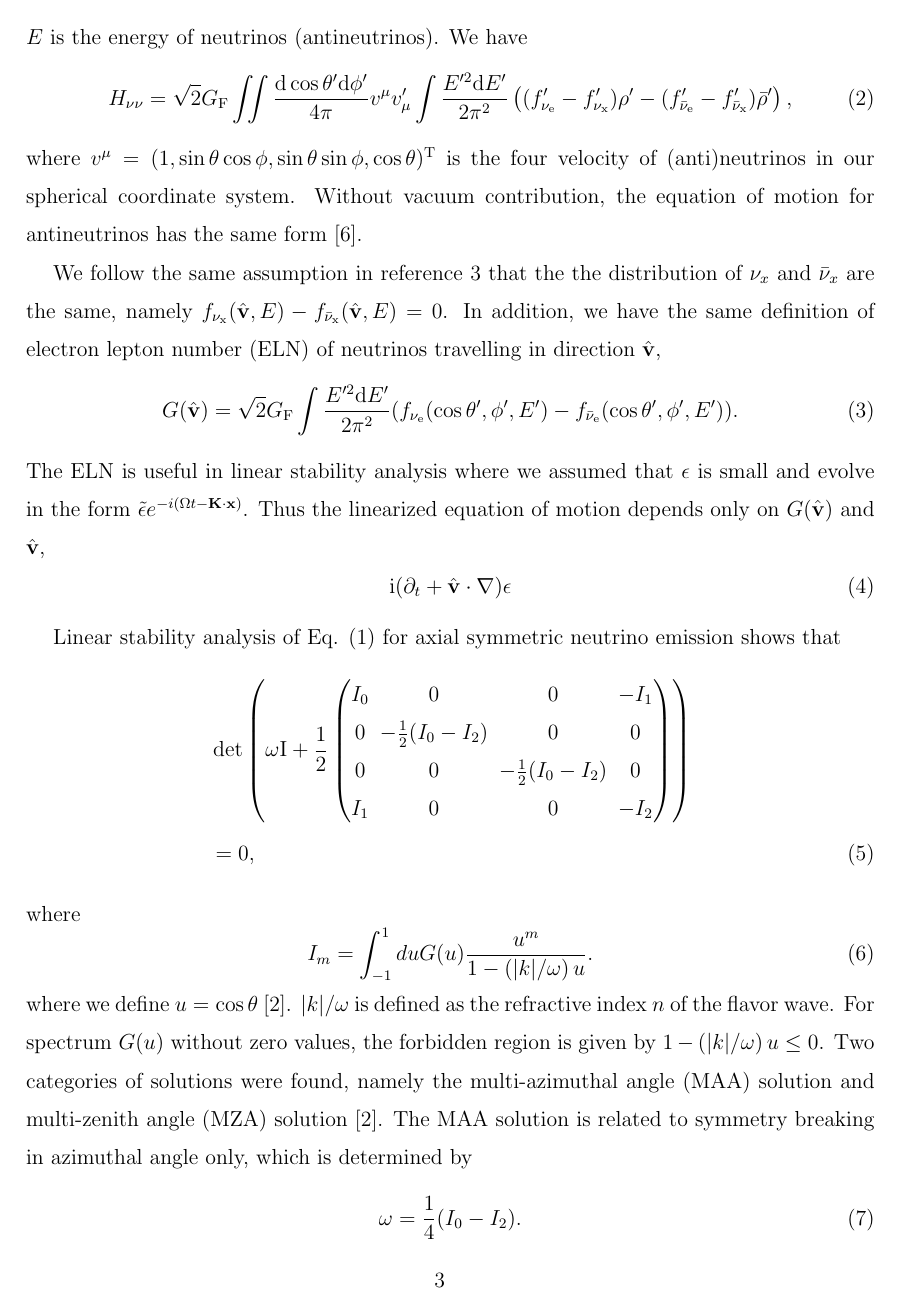
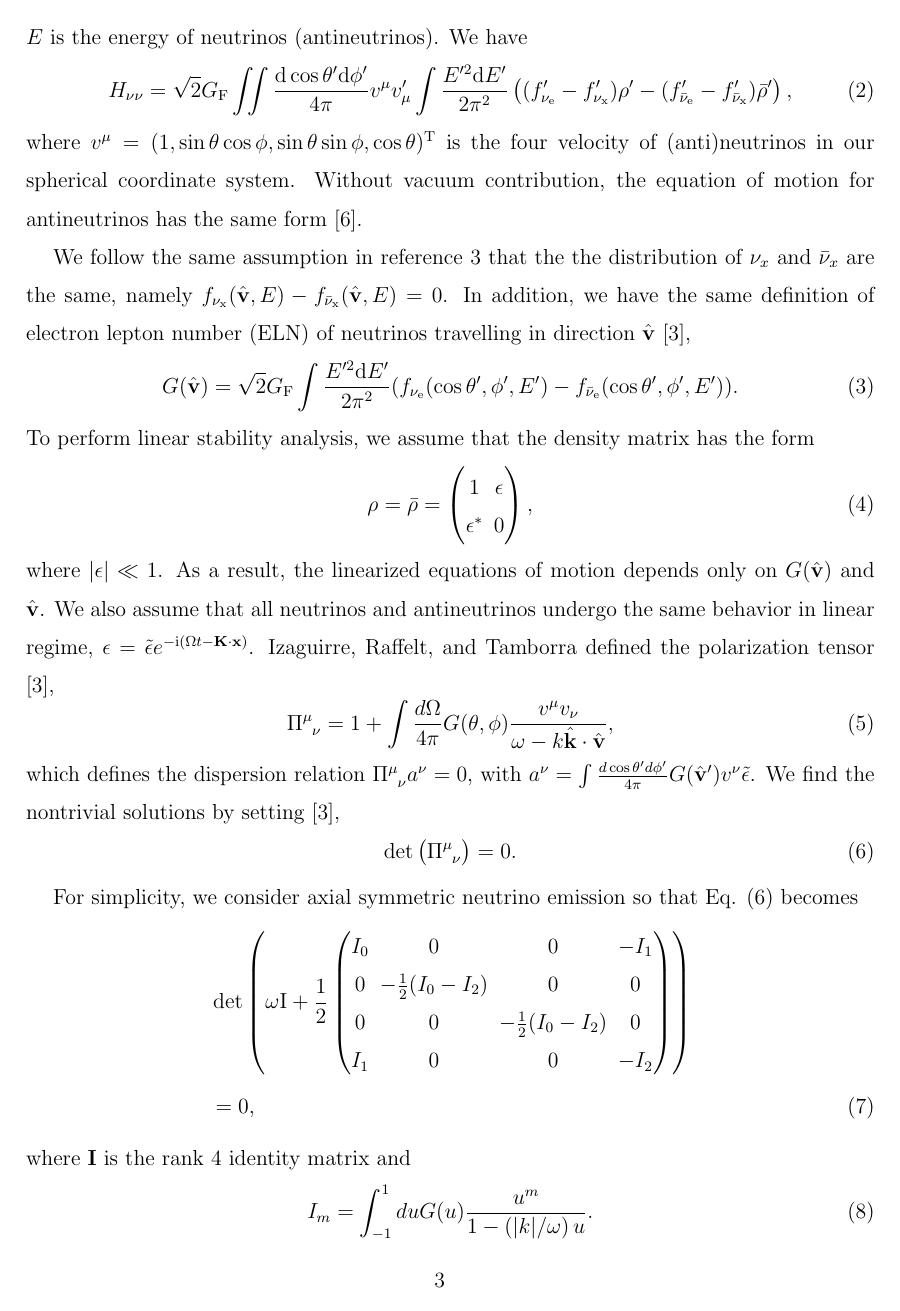
Before and after one commit to emptymalei/dispersion-relation-paper, a LaTeX paper (main.tex): page 3 of 9 before the commit and page 3 of 10 after it. Compiled offline with pdfLaTeX.

Commit message:
revised section 2

```diff
--- a/main.tex
+++ b/main.tex
@@ -138,16 +138,29 @@ H_{\nu\nu} = \sqrt{2} G_{\mathrm F} \iint \frac{\mathrm d \cos\theta' \mathrm d\
 \end{equation}
 where $v^\mu = ( 1, \sin\theta\cos\phi, \sin\theta\sin\phi, \cos\theta )^{\mathrm T}$ is the four velocity of (anti)neutrinos in our spherical coordinate system. Without vacuum contribution, the equation of motion for antineutrinos has the same form \cite{Duan2010}.
 
-We follow the same assumption in reference \onlinecite{Izaguirre2016a} that the the distribution of $\nu_x$ and $\bar\nu_x$ are the same, namely $ f_{\nu_{\mathrm x}}(\hat{\mathbf v},E)  - f_{\bar\nu_{\mathrm x}}(\hat{\mathbf v},E)=0$. In addition, we have the same definition of electron lepton number (ELN) of neutrinos travelling in direction $\hat{\mathbf v}$,
+We follow the same assumption in reference \onlinecite{Izaguirre2016a} that the the distribution of $\nu_x$ and $\bar\nu_x$ are the same, namely $ f_{\nu_{\mathrm x}}(\hat{\mathbf v},E)  - f_{\bar\nu_{\mathrm x}}(\hat{\mathbf v},E)=0$. In addition, we have the same definition of electron lepton number (ELN) of neutrinos travelling in direction $\hat{\mathbf v}$ \cite{Izaguirre2016a},
 \begin{equation}
 G(\hat{\mathbf v}) =  \sqrt{2}G_{\mathrm F} \int \frac{E'^2 \mathrm d E'}{2\pi^2} ( f_{\nu_{\mathrm e}}(\cos\theta',\phi',E')  - f_{\bar\nu_{\mathrm e}}(\cos\theta',\phi',E')  ).
 \end{equation}
-The ELN is useful in linear stability analysis where we assumed that $\epsilon$ is small and evolve in the form $\tilde\epsilon e^{-i(\Omega t - \mathbf K\cdot \mathbf x)}$. Thus the linearized equation of motion depends only on $G(\hat{\mathbf v})$ and $\hat{\mathbf v}$,
+To perform linear stability analysis, we assume that the density matrix has the form
 \begin{equation}
-\ii(\partial_t + \hat{\mathbf v} \cdot \nabla) \epsilon
+\rho = \bar \rho = \begin{pmatrix}
+1 & \epsilon \\
+\epsilon^* & 0
+\end{pmatrix},
+\end{equation}
+where $\lvert \epsilon \rvert \ll 1$. As a result, the linearized equations of motion depends only on $G(\hat{\mathbf v})$ and $\hat{\mathbf v}$. We also assume that all neutrinos and antineutrinos undergo the same behavior in linear regime, $\epsilon = \tilde\epsilon e^{-\ii (\Omega t - \mathbf K\cdot \mathbf x)}$. Izaguirre, Raffelt, and Tamborra defined the polarization tensor \cite{Izaguirre2016a},
+\begin{equation}
+\Pi^\mu_{\phantom{\mu}\nu} = 1 + \int \frac{d\Omega}{4\pi} G(\theta,\phi) \frac{v^\mu v_\nu}{\omega- k \hat{\mathbf k}\cdot \hat{\mathbf v} },
+\end{equation}
+which defines the dispersion relation $\Pi^\mu_{\phantom{\mu}\nu} a^\nu = 0$, with $a^\nu = \int \frac{d\cos\theta' d\phi'}{4\pi} G(\hat{\mathbf v}') v^\nu \tilde\epsilon$. We find the nontrivial solutions by setting \cite{Izaguirre2016a},
+\begin{equation}
+\operatorname{det}\left( \Pi^\mu_{\phantom{\mu}\nu} \right) = 0.
+\label{eqn-dr-determinant-equation}
 \end{equation}
 
-Linear stability analysis of Eq. \eqref{eqn-liouville-eqn} for axial symmetric neutrino emission shows that
+
+For simplicity, we consider axial symmetric neutrino emission so that Eq. \eqref{eqn-dr-determinant-equation} becomes
 \begin{align}
 &\det \left( \omega \mathrm{I} + \frac{1}{2}
 \begin{pmatrix}
@@ -157,10 +170,9 @@ Linear stability analysis of Eq. \eqref{eqn-liouville-eqn} for axial symmetric n
    I_1 & 0 & 0 & -I_2
 \end{pmatrix}\right) \nonumber\\
 &=0,
-\label{eqn-det-polarization-tensor}
+\label{eqn-det-polarization-tensor-axial}
 \end{align}
-where
+where $\mathbf I$ is the rank 4 identity matrix and
 \begin{equation}
    I_m =\int_{-1}^{1} d u G(u) \frac{u^m}{1 -  \left(\lvert k\rvert /\omega\right) u }.
 \end{equation}
-where we define $u=\cos\theta$ \cite{Raffelt2013}. $\lvert k \rvert /\omega$ is defined as the refractive index $n$ of the flavor wave. For spectrum $G(u)$ without zero values, the forbidden region is given by $1 -  \left(\lvert k\rvert /\omega\right) u\leq 0$. Two categories of solutions were found, namely the multi-azimuthal angle (MAA) solution and multi-zenith angle (MZA) solution \cite{Raffelt2013}. The MAA solution is related to symmetry breaking in azimuthal angle only, which is determined by
```
Also changed, not shown: ref.bib (+0 -15 lines), mainNotes.bib (deleted), main.tex (12 more changed lines).
